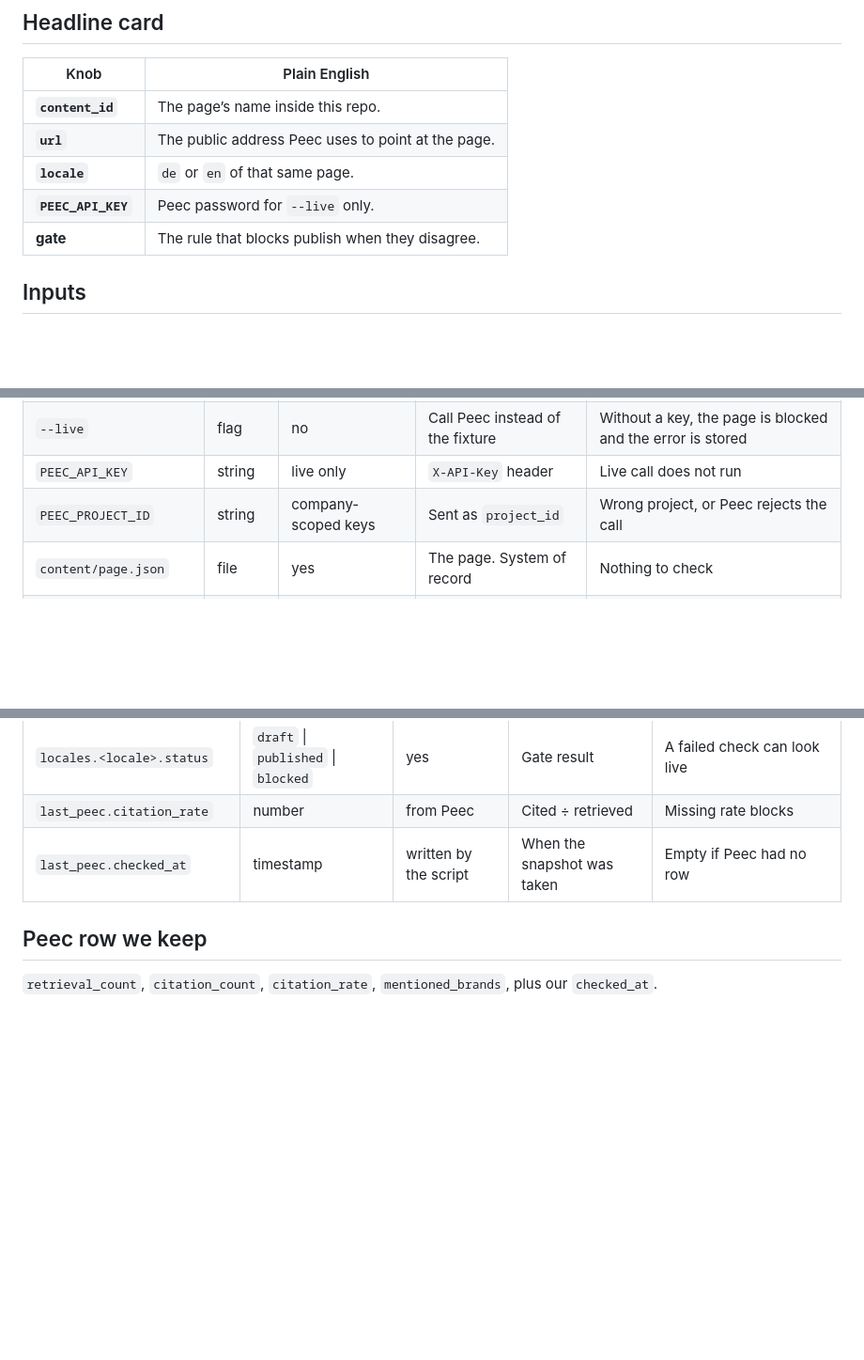
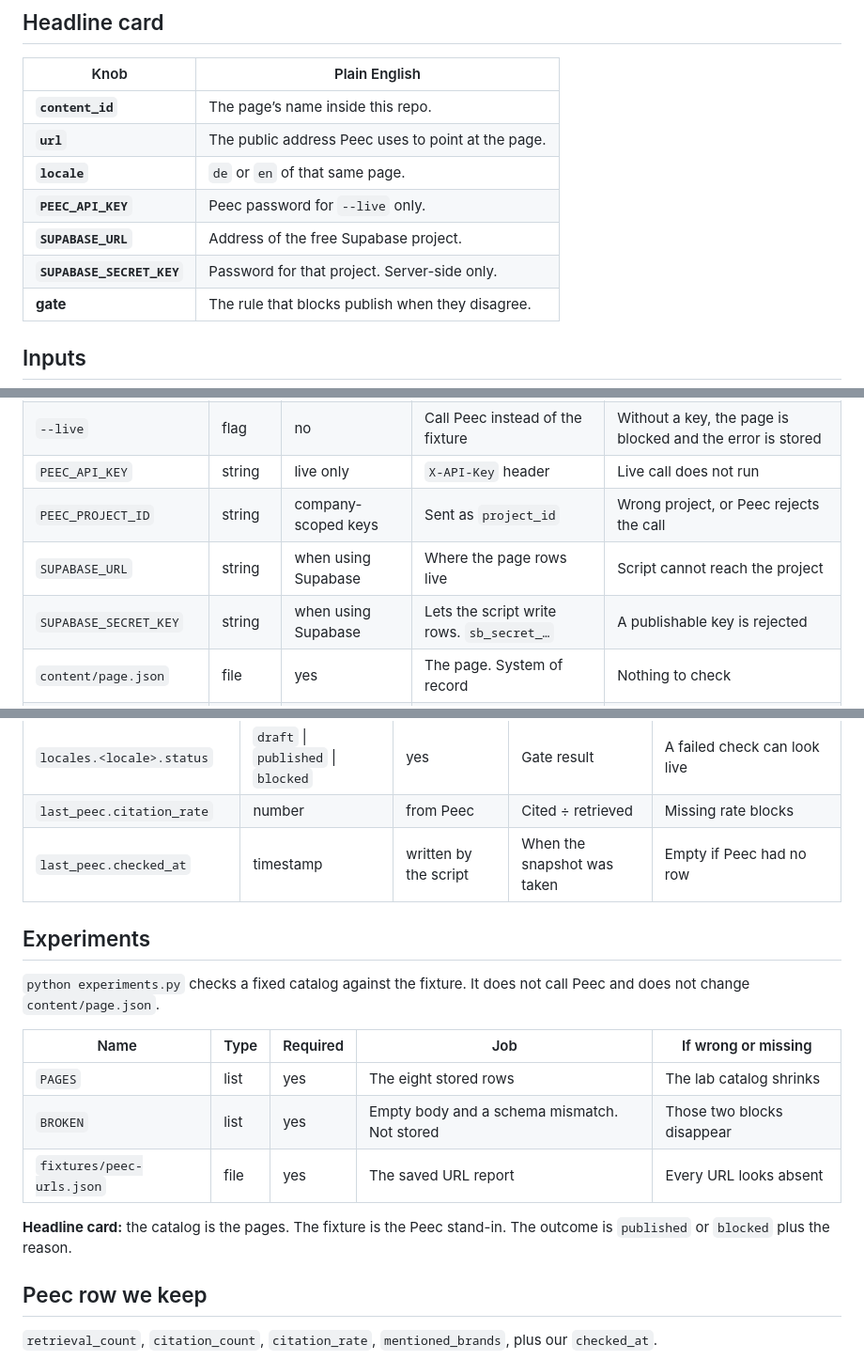
Before and after one commit to seancmry/content-gate, a Markdown page: VARIABLE_SCHEMA.md, 3 parts joined by grey strips. Shown at 94% size. Drawn GitHub-style; blank space fills up the shorter version.

```diff
--- a/VARIABLE_SCHEMA.md
+++ b/VARIABLE_SCHEMA.md
@@ -10,6 +10,8 @@
 | **`url`** | The public address Peec uses to point at the page. |
 | **`locale`** | `de` or `en` of that same page. |
 | **`PEEC_API_KEY`** | Peec password for `--live` only. |
+| **`SUPABASE_URL`** | Address of the free Supabase project. |
+| **`SUPABASE_SECRET_KEY`** | Password for that project. Server-side only. |
 | **gate** | The rule that blocks publish when they disagree. |
 
 ## Inputs
@@ -20,6 +22,8 @@
 | `--live` | flag | no | Call Peec instead of the fixture | Without a key, the page is blocked and the error is stored |
 | `PEEC_API_KEY` | string | live only | `X-API-Key` header | Live call does not run |
 | `PEEC_PROJECT_ID` | string | company-scoped keys | Sent as `project_id` | Wrong project, or Peec rejects the call |
+| `SUPABASE_URL` | string | when using Supabase | Where the page rows live | Script cannot reach the project |
+| `SUPABASE_SECRET_KEY` | string | when using Supabase | Lets the script write rows. `sb_secret_…` | A publishable key is rejected |
 | `content/page.json` | file | yes | The page. System of record | Nothing to check |
 | `fixtures/peec-urls.json` | file | fixture mode | Saved URL report | Fixture mode cannot run |
 
@@ -35,6 +39,18 @@
 | `last_peec.citation_rate` | number | from Peec | Cited ÷ retrieved | Missing rate blocks |
 | `last_peec.checked_at` | timestamp | written by the script | When the snapshot was taken | Empty if Peec had no row |
 
+## Experiments
+
+`python experiments.py` checks a fixed catalog against the fixture. It does not call Peec and does not change `content/page.json`.
+
+| Name | Type | Required | Job | If wrong or missing |
+| --- | --- | --- | --- | --- |
+| `PAGES` | list | yes | The eight stored rows | The lab catalog shrinks |
+| `BROKEN` | list | yes | Empty body and a schema mismatch. Not stored | Those two blocks disappear |
+| `fixtures/peec-urls.json` | file | yes | The saved URL report | Every URL looks absent |
+
+**Headline card:** the catalog is the pages. The fixture is the Peec stand-in. The outcome is `published` or `blocked` plus the reason.
+
 ## Peec row we keep
 
 `retrieval_count`, `citation_count`, `citation_rate`, `mentioned_brands`, plus our `checked_at`.
```
Also changed, not shown: README.md (+24 -4 lines), docs/images/catalog.png (added), docs/images/results.png (added), 11 other files.
